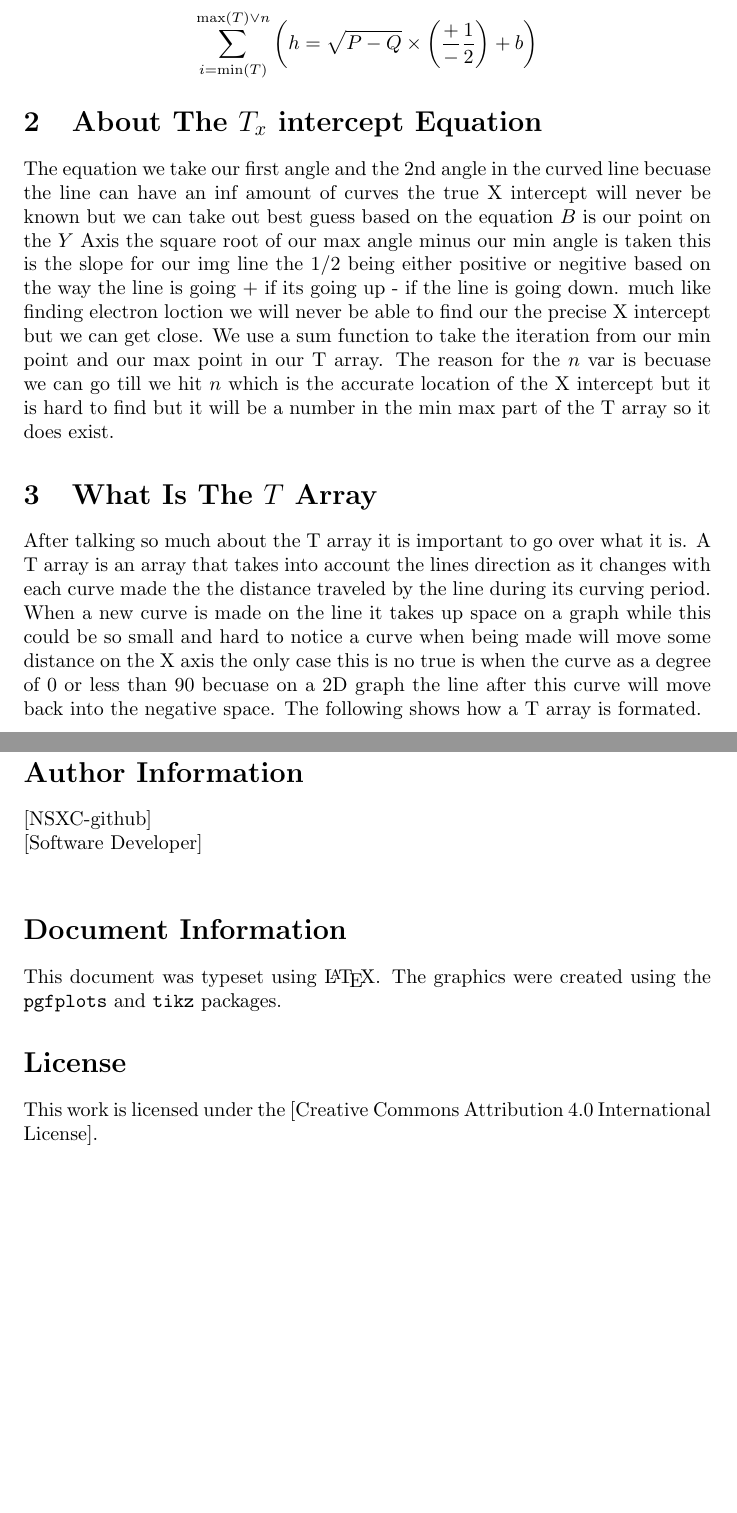
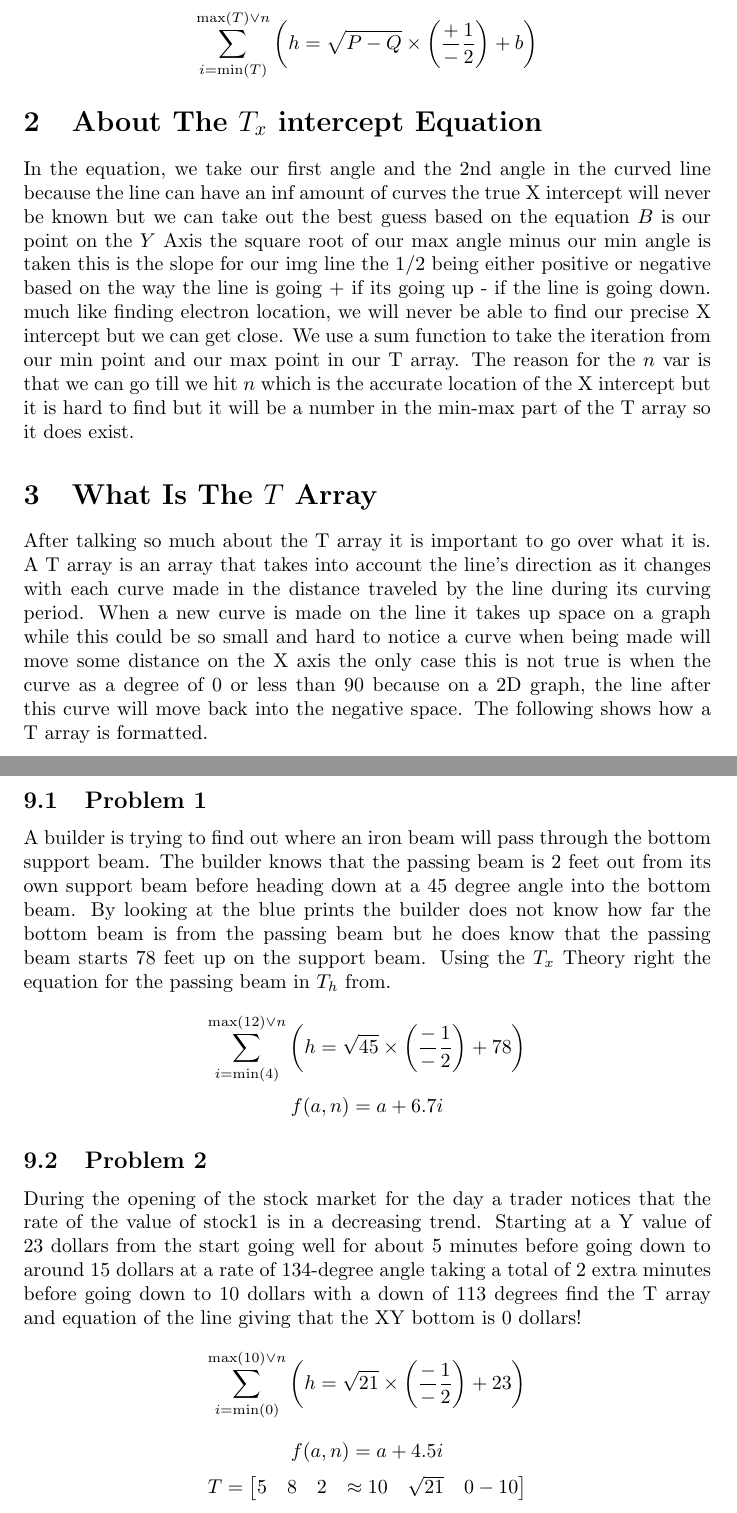
Before and after one commit to prepackaged/TX-theory-by-NSXC, a LaTeX document (main.tex): two parts of pages 1 and 4 of 4, joined at a grey line, cut so that both start at the same text, the shorter picture padded with empty space. Compiled offline with pdfLaTeX.

Commit message:
Update main.tex

```diff
--- a/main.tex
+++ b/main.tex
@@ -17,10 +17,10 @@ Q = \min(A_1, A_2) \quad \text{and} \quad P = \max(A_1, A_2)
 \]
 
 \section{About The \(T_x\) intercept Equation}
-The equation we take our first angle and the 2nd angle in the curved line becuase the line can have an inf amount of curves the true X intercept will never be known but we can take out best guess based on the equation \(B\) is our point on the \(Y\) Axis the square root of our max angle minus our min angle is taken this is the slope for our img line the 1/2 being either positive or negitive based on the way the line is going + if its going up - if the line is going down. much like finding electron loction we will never be able to find our the precise X intercept but we can get close. We use a sum function to take the iteration from our min point and our max point in our T array. The reason for the \(n\) var is becuase we can go till we hit \(n\) which is the accurate location of the X intercept but it is hard to find but it will be a number in the min max part of the T array so it does exist.
+In the equation, we take our first angle and the 2nd angle in the curved line because the line can have an inf amount of curves the true X intercept will never be known but we can take out the best guess based on the equation \(B\) is our point on the \(Y\) Axis the square root of our max angle minus our min angle is taken this is the slope for our img line the 1/2 being either positive or negative based on the way the line is going + if its going up - if the line is going down. much like finding electron location, we will never be able to find our precise X intercept but we can get close. We use a sum function to take the iteration from our min point and our max point in our T array. The reason for the \(n\) var is that we can go till we hit \(n\) which is the accurate location of the X intercept but it is hard to find but it will be a number in the min-max part of the T array so it does exist.
 \section{What Is The \(T\) Array}
 
-After talking so much about the T array it is important to go over what it is. A T array is an array that takes into account the lines direction as it changes with each curve made the the distance traveled by the line during its curving period. When a new curve is made on the line it takes up space on a graph while this could be so small and hard to notice a curve when being made will move some distance on the X axis the only case this is no true is when the curve as a degree of 0 or less than 90 becuase on a 2D graph the line after this curve will move back into the negative space. The following shows how a T array is formated.
+After talking so much about the T array it is important to go over what it is. A T array is an array that takes into account the line's direction as it changes with each curve made in the distance traveled by the line during its curving period. When a new curve is made on the line it takes up space on a graph while this could be so small and hard to notice a curve when being made will move some distance on the X axis the only case this is not true is when the curve as a degree of 0 or less than 90 because on a 2D graph, the line after this curve will move back into the negative space. The following shows how a T array is formatted.
 
 \[
 T = \left[ \begin{array}{@{}l@{}}
@@ -104,17 +105,45 @@ The reason that we don't use functions for the curved lines is because we dealin
+\section{Official \(T_x\) Theory Problem List For Teachers}
 
 
-\section*{Acknowledgments}
+\subsection{Problem 1}
+A builder is trying to find out where an iron beam will pass through the bottom support beam. The builder knows that the passing beam is \(2\) feet out from its own support beam before heading down at a \(45\) degree angle into the bottom beam. By looking at the blue prints the builder does not know how far the bottom beam is from the passing beam but he does know that the passing beam starts \(78\) feet up on the support beam. Using the \(T_x\) Theory right the equation for the passing beam in \(T_h\) from.
 
-\section*{Author Information}
-{[NSXC-github]} \\
-{[Software Developer]} \\
+\[
+\sum_{i=\min(4)}^{\max(12) \vee n} \left( h = \sqrt{45} \times \left( \frac{-}{-} \frac{1}{2} \right) + 78 \right)
+\]
+\[
+f(a, n) = a + 6.7i
+\]
 
-\section*{Document Information}
-This document was typeset using \LaTeX. The graphics were created using the \texttt{pgfplots} and \texttt{tikz} packages.
+\subsection{Problem 2}
+During the opening of the stock market for the day a trader notices that the rate of the value of stock1 is in a decreasing trend. Starting at a Y value of 23 dollars from the start going well for about 5 minutes before going down to around 15 dollars at a rate of 134-degree angle taking a total of 2 extra minutes before going down to 10 dollars with a down of 113 degrees find the T array and equation of the line giving that the XY bottom is 0 dollars!
 
 
-\section*{License}
-This work is licensed under the [Creative Commons Attribution 4.0 International License].
+\[
+\sum_{i=\min(0)}^{\max(10) \vee n} \left( h = \sqrt{21} \times \left( \frac{-}{-} \frac{1}{2} \right) + 23 \right)
+\]
+
+\[
+f(a, n) = a + 4.5i
+\]
+\[
+T = \begin{bmatrix}
+    5 & 8 & 2 & \approx 10 & \sqrt{21} & 0-10 \\
+\end{bmatrix}
+\]
+
+%\section*{Acknowledgments}
+
+%\section*{Author Information}
+%{[NSXC-github]} \\
+%{[Software Developer]} \\
+
+%\section*{Document Information}
+%This document was typeset using \LaTeX. The graphics were created using the \texttt{pgfplots} and \texttt{tikz} packages.
+
+
+%\section*{License}
+%This work is licensed under the [Creative Commons Attribution 4.0 International License].
 
 
 \end{document}
```
Also changed, not shown: main.tex (15 more changed lines).
